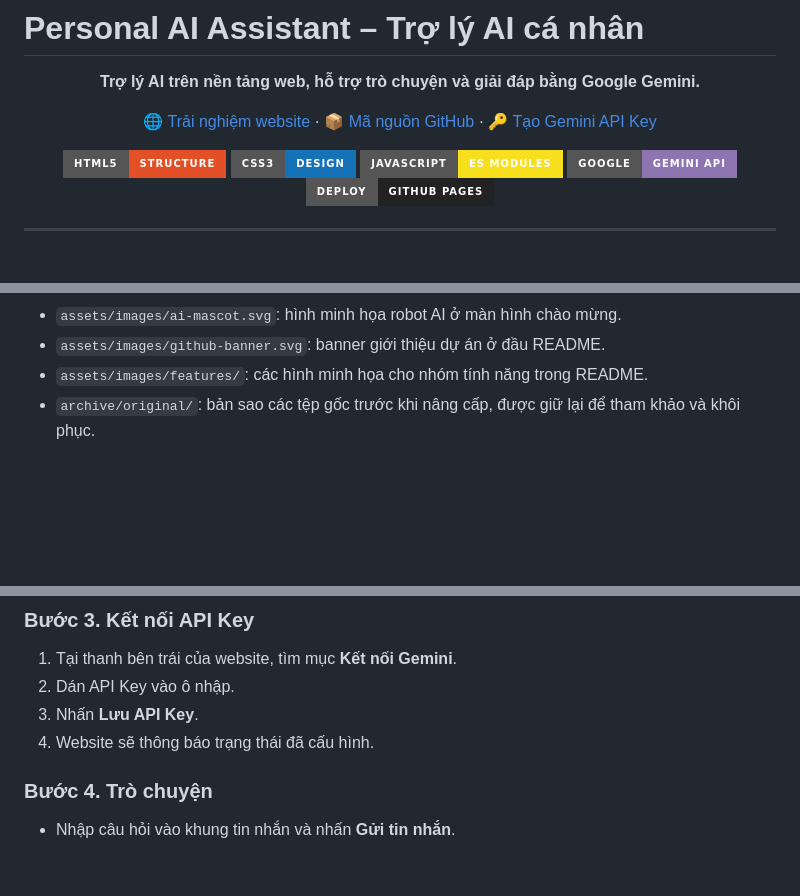
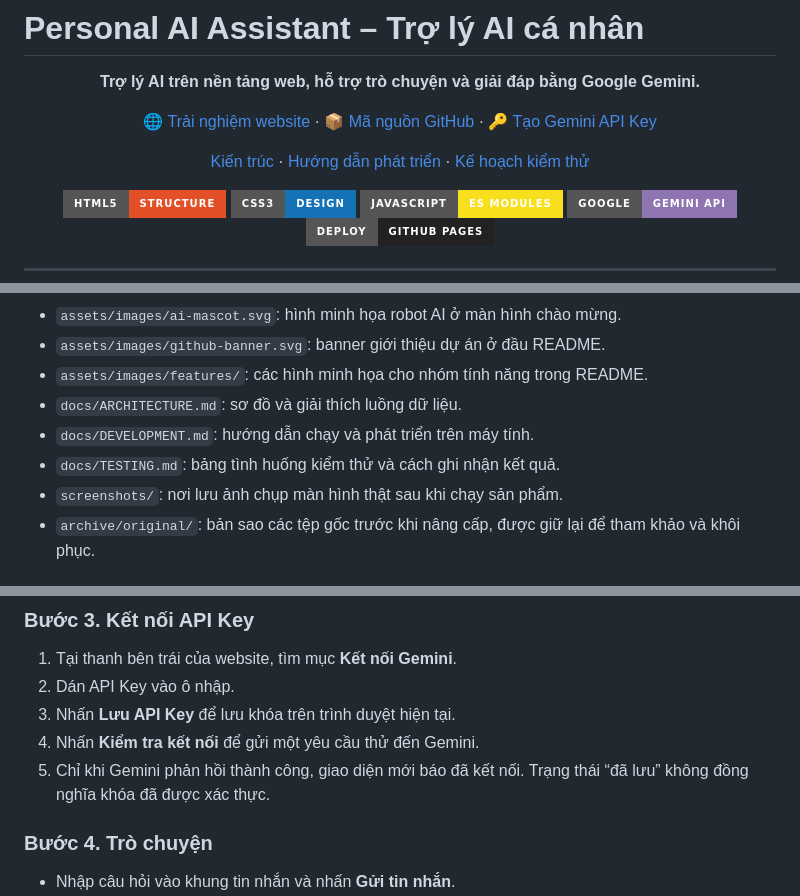
Before and after one commit to ThanhDanh-A/WWWWW, a Markdown page: README.md, 3 parts joined by grey strips. Rendered like a GitHub page; badges without logos; blank space fills up the shorter version.

```diff
--- a/README.md
+++ b/README.md
@@ -12,6 +12,12 @@
   <a href="https://thanhdanh-a.github.io/WWWWW/">🌐 Trải nghiệm website</a> ·
   <a href="https://github.com/ThanhDanh-A/WWWWW">📦 Mã nguồn GitHub</a> ·
   <a href="https://aistudio.google.com/apikey">🔑 Tạo Gemini API Key</a>
+</p>
+
+<p align="center">
+  <a href="docs/ARCHITECTURE.md">Kiến trúc</a> ·
+  <a href="docs/DEVELOPMENT.md">Hướng dẫn phát triển</a> ·
+  <a href="docs/TESTING.md">Kế hoạch kiểm thử</a>
 </p>
 
 <p align="center">
@@ -141,6 +153,10 @@ WWWWW/
 - `assets/images/ai-mascot.svg`: hình minh họa robot AI ở màn hình chào mừng.
 - `assets/images/github-banner.svg`: banner giới thiệu dự án ở đầu README.
 - `assets/images/features/`: các hình minh họa cho nhóm tính năng trong README.
+- `docs/ARCHITECTURE.md`: sơ đồ và giải thích luồng dữ liệu.
+- `docs/DEVELOPMENT.md`: hướng dẫn chạy và phát triển trên máy tính.
+- `docs/TESTING.md`: bảng tình huống kiểm thử và cách ghi nhận kết quả.
+- `screenshots/`: nơi lưu ảnh chụp màn hình thật sau khi chạy sản phẩm.
 - `archive/original/`: bản sao các tệp gốc trước khi nâng cấp, được giữ lại để tham khảo và khôi phục.
 
 ## 5.1. Sơ đồ hoạt động
@@ -177,8 +193,9 @@ Truy cập [Personal AI Assistant](https://thanhdanh-a.github.io/WWWWW/).
 
 1. Tại thanh bên trái của website, tìm mục **Kết nối Gemini**.
 2. Dán API Key vào ô nhập.
-3. Nhấn **Lưu API Key**.
-4. Website sẽ thông báo trạng thái đã cấu hình.
+3. Nhấn **Lưu API Key** để lưu khóa trên trình duyệt hiện tại.
+4. Nhấn **Kiểm tra kết nối** để gửi một yêu cầu thử đến Gemini.
+5. Chỉ khi Gemini phản hồi thành công, giao diện mới báo đã kết nối. Trạng thái “đã lưu” không đồng nghĩa khóa đã được xác thực.
 
 ### Bước 4. Trò chuyện
 
```
Also changed, not shown: other parts of README.md (+26 -11 lines).
